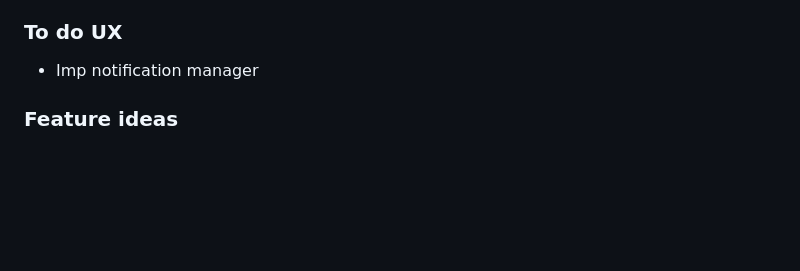
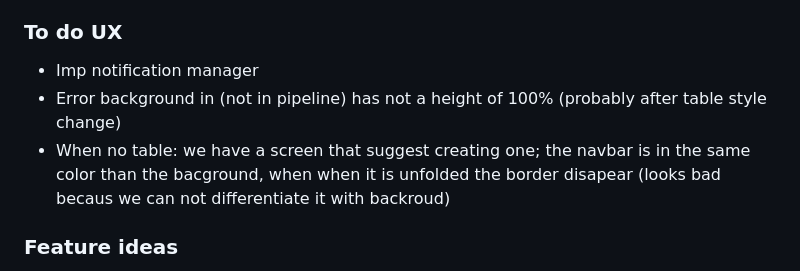
Before and after one commit to Minijump/Squirrel, a Markdown page: README.md, the part around the change. Rendered like a GitHub page; blank space fills up the shorter version.

Commit message:
[MVP] add TOFIX UX

```diff
--- a/README.md
+++ b/README.md
@@ -144,6 +144,8 @@ There are 3 main folders:
 
 ### To do UX
 * Imp notification manager
+* Error background in  (not in pipeline) has not a height of 100% (probably after table style change)
+* When no table: we have a screen that suggest creating one; the navbar is in the same color than the bacground, when when it is unfolded the border disapear (looks bad becaus we can not differentiate it with backroud)
 
 ### Feature ideas
 * Widgets: lists, ...
```
